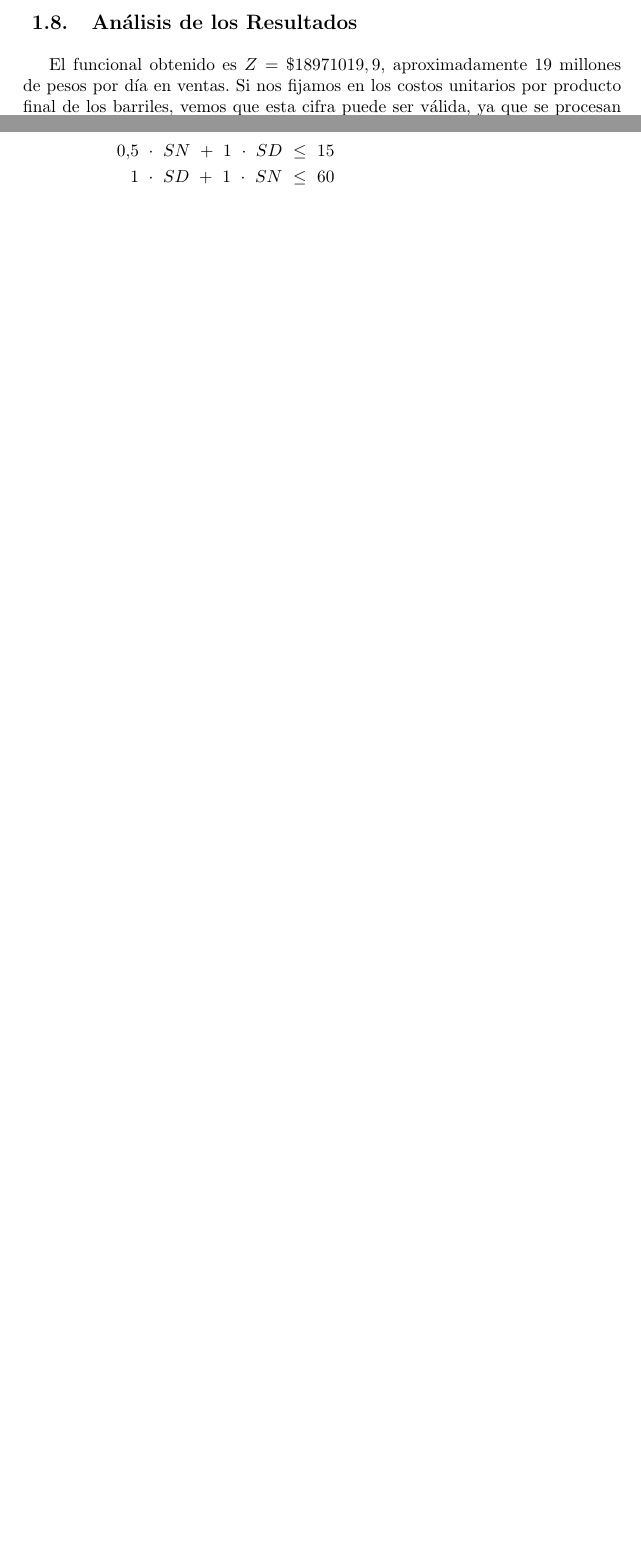
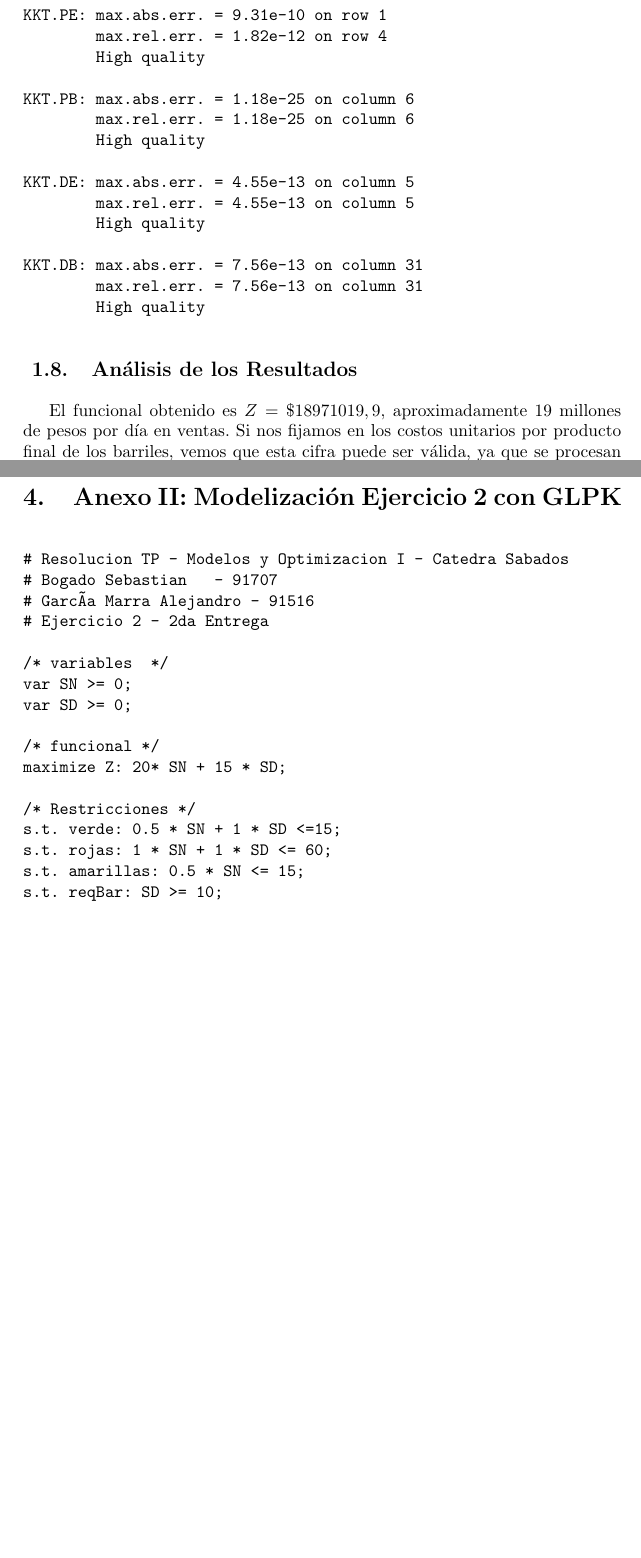
Before and after one commit to alegmarra/TpModelosI, a LaTeX document (informeModelos.tex): two parts of pages 9 and 15 of 15 before the commit and two parts of pages 9 and 19 of 19 after it, joined at a grey line, cut at the place of the change, the shorter picture padded with empty space. Compiled offline with pdfLaTeX.

```diff
--- a/informeModelos.tex
+++ b/informeModelos.tex
@@ -45,7 +45,7 @@
 \renewcommand{\headrulewidth}{0pt} % no line in header area
 \fancyfoot{} % clear all footer fields
 \fancyfoot[LE,RO]{\thepage}           % page number in "outer" position of footer line
-\fancyfoot[RE,LO]{Entrega 2} % other info in "inner" position of footer line
+\fancyfoot[RE,LO]{Entrega 1} % other info in "inner" position of footer line
 
 %\usepackage{multicolumn}
 
@@ -410,5 +411,26 @@
 
-\newpage
+\begin{verbatim}
+Karush-Kuhn-Tucker optimality conditions:
+
+KKT.PE: max.abs.err. = 9.31e-10 on row 1
+        max.rel.err. = 1.82e-12 on row 4
+        High quality
+
+KKT.PB: max.abs.err. = 1.18e-25 on column 6
+        max.rel.err. = 1.18e-25 on column 6
+        High quality
+
+KKT.DE: max.abs.err. = 4.55e-13 on column 5
+        max.rel.err. = 4.55e-13 on column 5
+        High quality
+
+KKT.DB: max.abs.err. = 7.56e-13 on column 31
+        max.rel.err. = 7.56e-13 on column 31
+        High quality
+
+\end{verbatim}
+
+
 \subsection{An\'alisis de los Resultados}
 
 El funcional obtenido es $Z = \$18971019,9$, aproximadamente 19 millones de pesos por d\'ia en ventas. Si nos fijamos en los costos unitarios por producto final de los barriles, vemos que esta cifra puede ser v\'alida, ya que se procesan decenas de miles de barriles por d\'ia, a un promedio de \$440 por barril, aunque con gran diferencia entre el de mayor valor (\$700) y el de menor (\$150).
@@ -484,0 +546 @@
+0.5\ \cdot \ SN\ + \ 1\ \cdot \ SD \ &\leq \ 15  \\
@@ -487,0 +589,13 @@
+KKT.PE: max.abs.err. = 0.00e+00 on row 0
+        max.rel.err. = 0.00e+00 on row 0
+        High quality
+
+KKT.PB: max.abs.err. = 0.00e+00 on row 0
+        max.rel.err. = 0.00e+00 on row 0
+        High quality
+
+KKT.DE: max.abs.err. = 0.00e+00 on column 0
+        max.rel.err. = 0.00e+00 on column 0
+        High quality
+
+KKT.DB: max.abs.err. = 0.00e+00 on row 0
@@ -673,13 +797,24 @@
 
-\newpage
+\section{Anexo II: Modelizaci\'on Ejercicio 2 con GLPK}
 
-\section{Ejercicio Complementario}
+ \begin{verbatim}
 
-\subsection{An\'alisis del caso}
+# Resolucion TP - Modelos y Optimizacion I - Catedra Sabados
+# Bogado Sebastian 	 - 91707
+# García Marra Alejandro - 91516
+# Ejercicio 2 - 2da Entrega
 
-Pepe desea fabricar sidra de manera artesanal para luego venderla a una cadena re locales gourmet. Para esto, cuenta con tres tipos distintos de manzanas como materia prima, a partir de las cuales se pueden obtener tanto sidra natural como sidra dulce. La diferencia entre una y otra surge de cambios en la proporci\'on de las diferentes manzanas utilizadas.
+/* variables  */
+var SN >= 0;
+var SD >= 0;
 
-\subsection{Objetivo}
+/* funcional */
+maximize Z: 20* SN + 15 * SD;
 
-Determinar la cantidad de sidra de uno y otro tipo a producir de forma tal de maximizar las ganancias que obtiene Pepe en un per\'iodo. (En este caso utilizaremos un per\'iodo de una semana, ya que lo consideramos razonable.)
+/* Restricciones */
+s.t. verde: 0.5 * SN + 1 * SD <=15;
+s.t. rojas: 1 * SN + 1 * SD <= 60;
+s.t. amarillas: 0.5 * SN <= 15;
+s.t. reqBar: SD >= 10;
 
+ \end{verbatim}
@@ -709,8 +823,2 @@
-0.5\ \cdot \ SN\ + \ 1\ \cdot \ SD \ &\leq \ 15  \\
-1\ \cdot \  SD\ +\ 1\ \cdot \ SN \ &\leq \ 60  \\
- 0.5\ \cdot \ SN\ &\leq \ 15  \\
- SD \ &\geq\ 10  \\
- Z_{MAX} &= 20 \ \$/L \cdot \ SN + 15 \ \$/L \cdot \ SD \\
-\end{align*}
 
 \end{document}
```
Also changed, not shown: informeModelos.pdf, informeModelos.tex (124 more changed lines), 3 other files.
